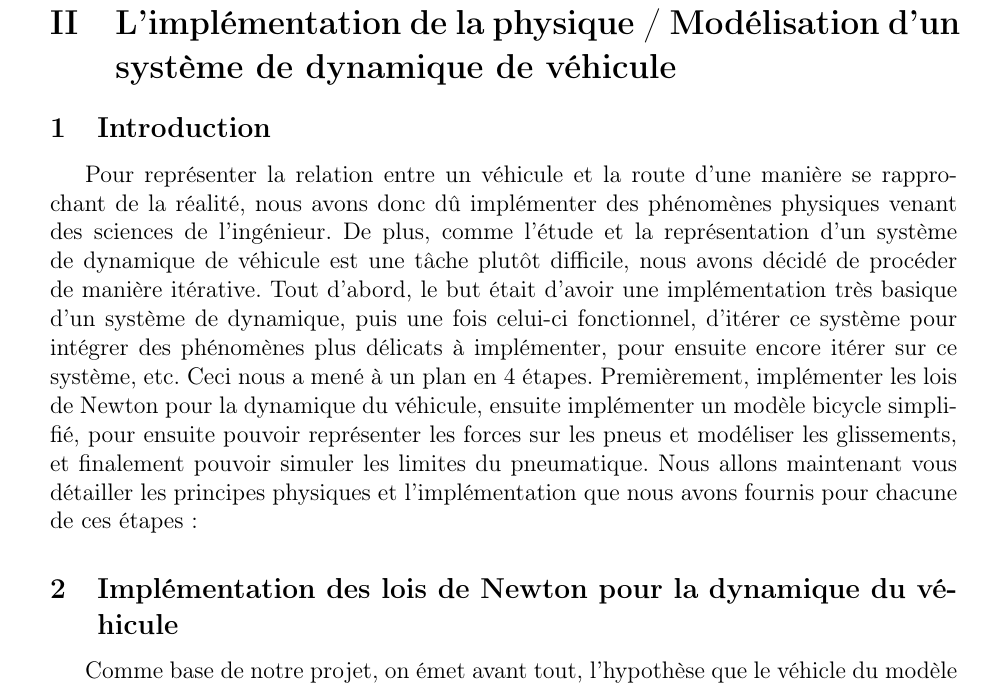
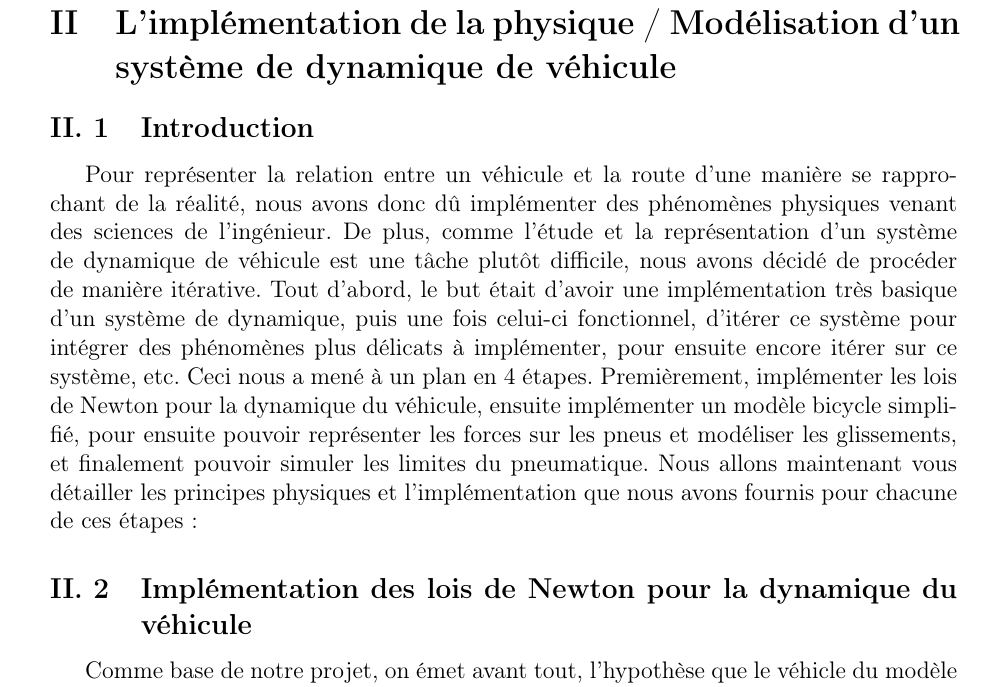
Before and after one commit to QuentinRdl/Driving-Sim, a LaTeX document (LaTeX/driving_sim_report.tex): part of page 5 of 40, cut so that both start at the same text. Compiled offline with pdfLaTeX.

Commit message:
[UPDATE] - Modify section numbering format in driving simulation report for improved clarity

```diff
--- a/LaTeX/driving_sim_report.tex
+++ b/LaTeX/driving_sim_report.tex
@@ -376,8 +376,8 @@
 \def\UrlBreaks{\do\/\do-}
 
 \renewcommand\thesection{\Roman{section}} % Numérotation des sections en chiffres romains
-\renewcommand\thesubsection{\arabic{subsection}} % Numérotation des sous-sections en chiffres arabes
-\renewcommand\thesubsubsection{\alph{subsubsection}} % Numérotation des sous-sous-sections en lettres minuscules
+\renewcommand\thesubsection{\thesection. \arabic{subsection}} % Numérotation des sous-sections en chiffres arabes
+\renewcommand\thesubsubsection{\thesubsection. \alph{subsubsection}} % Numérotation des sous-sous-sections en lettres minuscules
 \setcounter{secnumdepth}{3} % Activer la numérotation jusqu'aux sous-sous-sections
 
 % Pour gerer l'espace dans la table of contents
```
